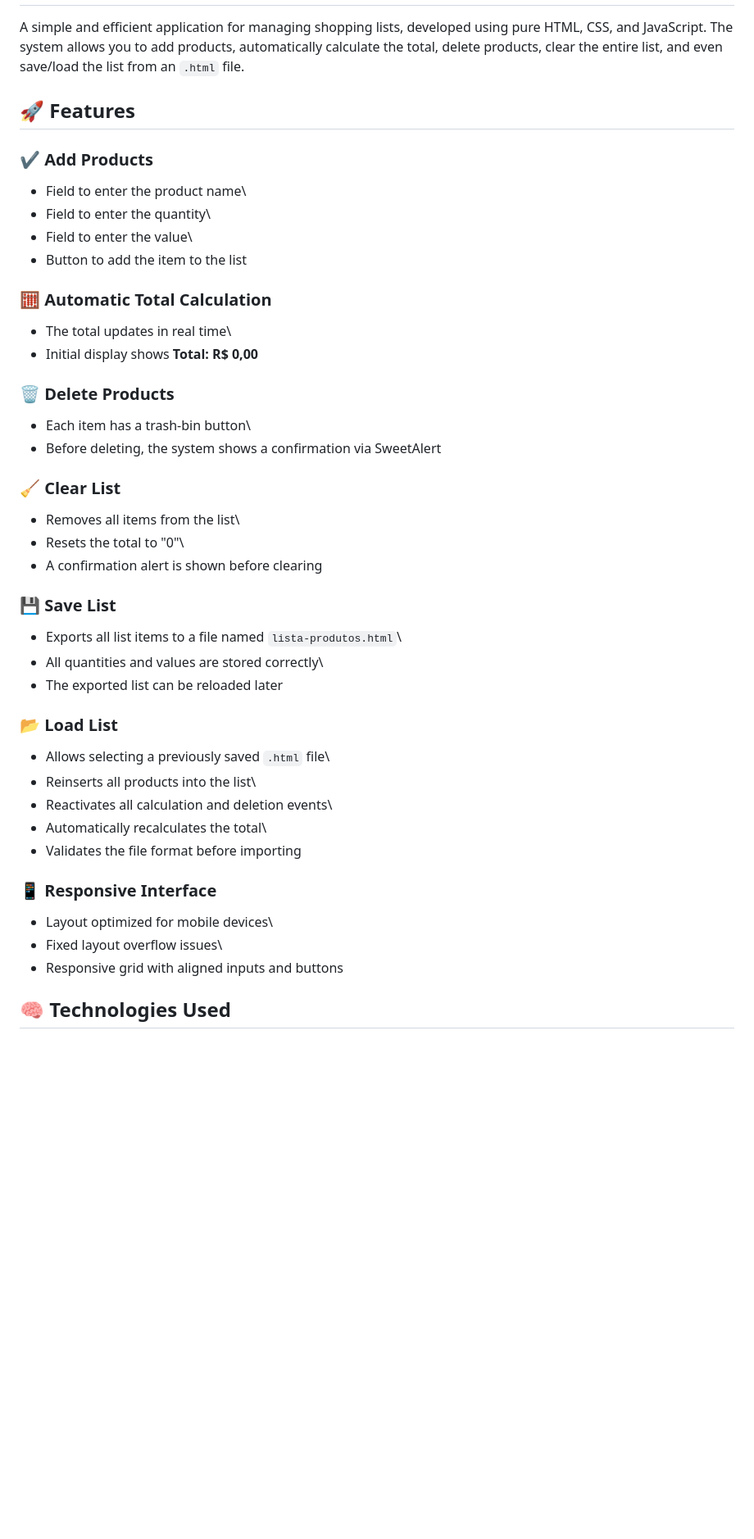
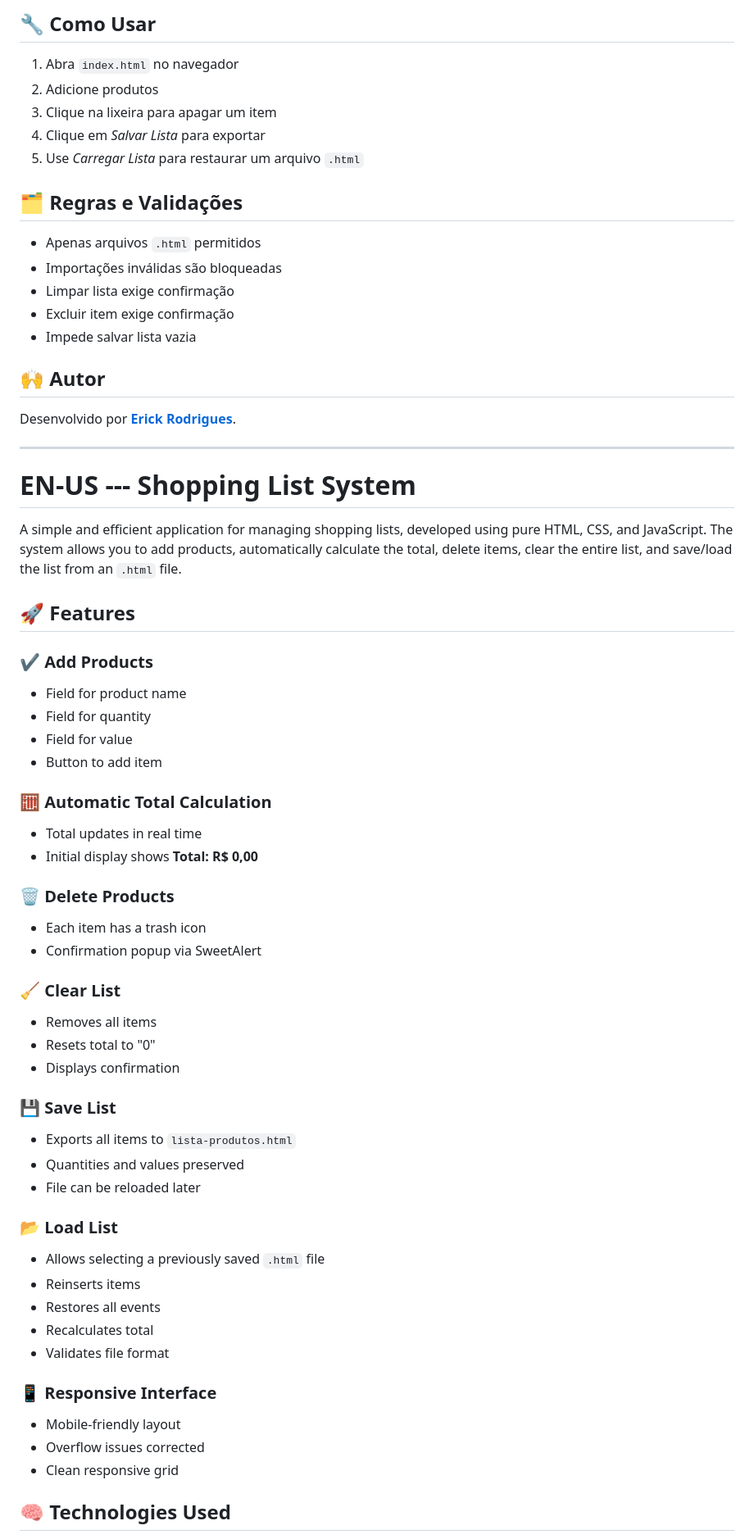
Before and after one commit to programerSSS-cmd/ListaDeCompras, a Markdown page: README.md, the part around one of its changes. Shown at 82% size. Drawn GitHub-style; blank space fills up the shorter version.

```diff
--- a/README.md
+++ b/README.md
@@ -8,53 +74,77 @@ using pure HTML, CSS, and JavaScript.
+## 🔧 Como Usar
+
+1.  Abra `index.html` no navegador
+2.  Adicione produtos
+3.  Clique na lixeira para apagar um item
+4.  Clique em *Salvar Lista* para exportar
+5.  Use *Carregar Lista* para restaurar um arquivo `.html`
+
+## 🗂️ Regras e Validações
+
+-   Apenas arquivos `.html` permitidos
+-   Importações inválidas são bloqueadas
+-   Limpar lista exige confirmação
+-   Excluir item exige confirmação
+-   Impede salvar lista vazia
+
+## 🙌 Autor
+
+Desenvolvido por **[Erick
+Rodrigues](https://www.linkedin.com/in/erickrodrigues-cmd/)**.
+
+------------------------------------------------------------------------
+
+# EN-US --- Shopping List System
 
 A simple and efficient application for managing shopping lists,
 developed using pure HTML, CSS, and JavaScript. The system allows you to
-add products, automatically calculate the total, delete products, clear
-the entire list, and even save/load the list from an `.html` file.
+add products, automatically calculate the total, delete items, clear the
+entire list, and save/load the list from an `.html` file.
 
 ## 🚀 Features
 
 ### ✔️ Add Products
 
--   Field to enter the product name\
--   Field to enter the quantity\
--   Field to enter the value\
--   Button to add the item to the list
+-   Field for product name
+-   Field for quantity
+-   Field for value
+-   Button to add item
 
 ### 🧮 Automatic Total Calculation
 
--   The total updates in real time\
+-   Total updates in real time
 -   Initial display shows **Total: R\$ 0,00**
 
 ### 🗑️ Delete Products
 
--   Each item has a trash-bin button\
--   Before deleting, the system shows a confirmation via SweetAlert
+-   Each item has a trash icon
+-   Confirmation popup via SweetAlert
 
 ### 🧹 Clear List
 
--   Removes all items from the list\
--   Resets the total to "0"\
--   A confirmation alert is shown before clearing
+-   Removes all items
+-   Resets total to "0"
+-   Displays confirmation
 
 ### 💾 Save List
 
--   Exports all list items to a file named `lista-produtos.html`\
--   All quantities and values are stored correctly\
--   The exported list can be reloaded later
+-   Exports all items to `lista-produtos.html`
+-   Quantities and values preserved
+-   File can be reloaded later
 
 ### 📂 Load List
 
--   Allows selecting a previously saved `.html` file\
--   Reinserts all products into the list\
--   Reactivates all calculation and deletion events\
--   Automatically recalculates the total\
--   Validates the file format before importing
+-   Allows selecting a previously saved `.html` file
+-   Reinserts items
+-   Restores all events
+-   Recalculates total
+-   Validates file format
 
 ### 📱 Responsive Interface
 
--   Layout optimized for mobile devices\
--   Fixed layout overflow issues\
--   Responsive grid with aligned inputs and buttons
+-   Mobile-friendly layout
+-   Overflow issues corrected
+-   Clean responsive grid
 
 ## 🧠 Technologies Used
 
```
Also changed, not shown: other parts of README.md (+89 -140 lines).
